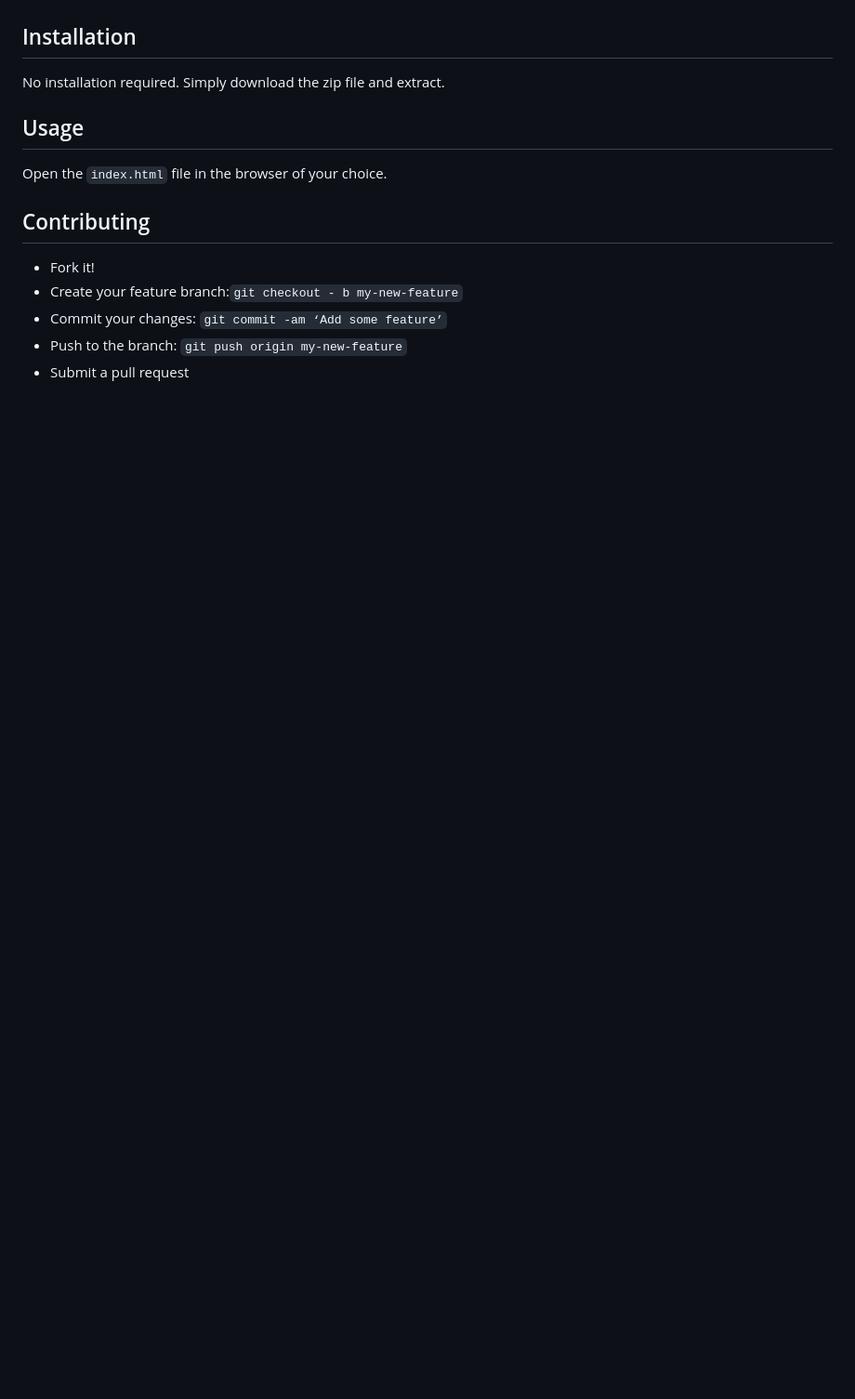
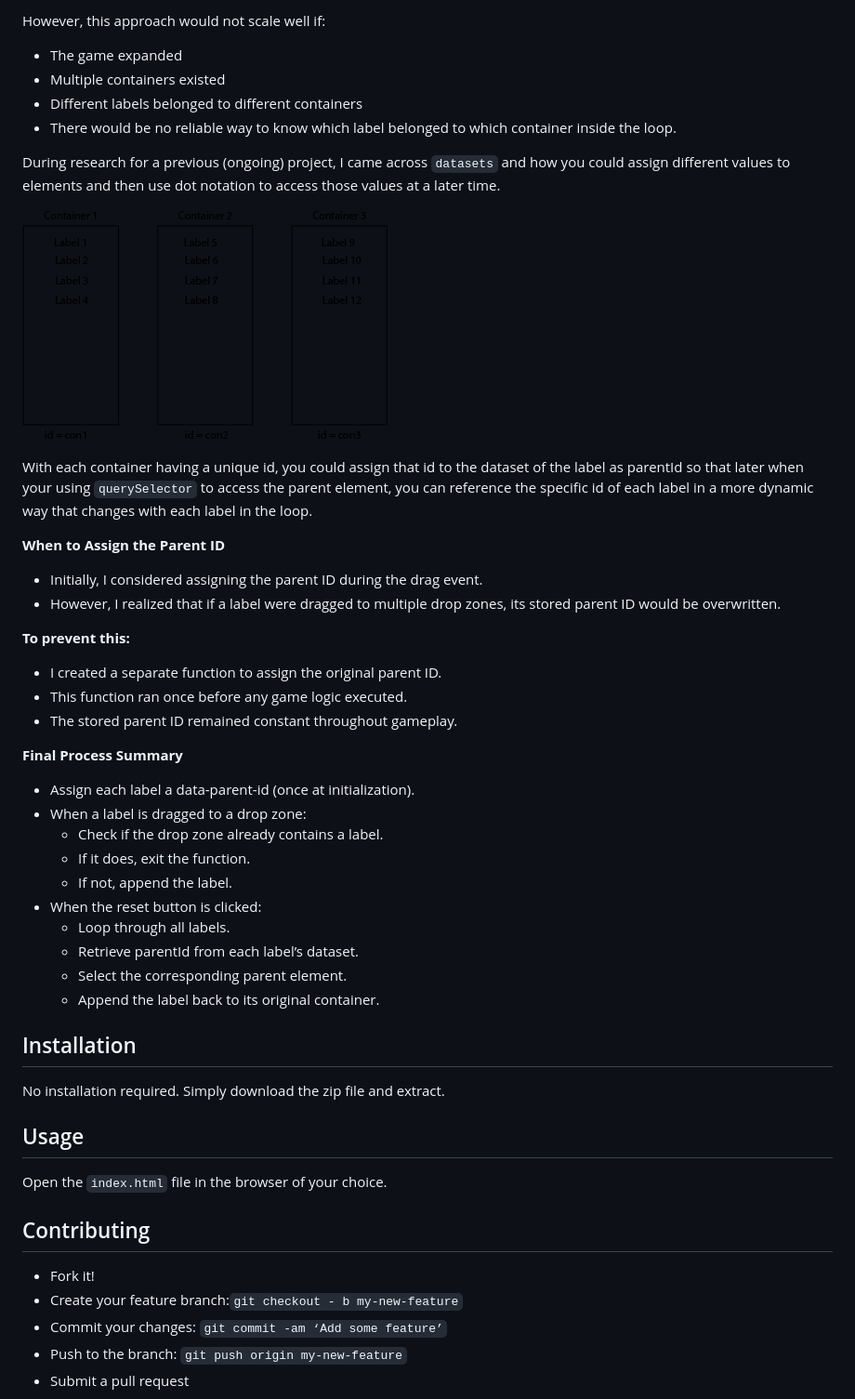
Before and after one commit to cunderhill17/underhill_crystal_crushing_bugs, a Markdown page: README.md, the part around one of its changes. Shown at 93% size. Rendered like a GitHub page; pictures changed too: images/diagram-4.png (added); blank space fills up the shorter version.

Commit message:
Update README.md
This commit updates the readme file with the planning and research notes for fixing the two bugs

```diff
--- a/README.md
+++ b/README.md
@@ -6,3 +51,38 @@ This repository is for the crushing bugs assignment in the Multimedia Authoring
+However, this approach would not scale well if:
+- The game expanded
+- Multiple containers existed
+- Different labels belonged to different containers
+- There would be no reliable way to know which label belonged to which container inside the loop.
+
+During research for a previous (ongoing) project, I came across `datasets` and how you could assign different values to elements and then use dot notation to access those values at a later time.
+
+![Multiple containers with ids](images/diagram-4.png "Multiple containers with ids")
+
+With each container having a unique id, you could assign that id to the dataset of the label as parentId so that later when your using `querySelector` to access the parent element, you can reference the specific id of each label in a more dynamic way that changes with each label in the loop.
+
+**When to Assign the Parent ID**
+- Initially, I considered assigning the parent ID during the drag event.
+- However, I realized that if a label were dragged to multiple drop zones, its stored parent ID would be overwritten.
+
+**To prevent this:**
+- I created a separate function to assign the original parent ID.
+- This function ran once before any game logic executed.
+- The stored parent ID remained constant throughout gameplay.
+
+**Final Process Summary**
+- Assign each label a data-parent-id (once at initialization).
+- When a label is dragged to a drop zone:
+    - Check if the drop zone already contains a label.
+    - If it does, exit the function.
+    - If not, append the label.
+- When the reset button is clicked:
+    - Loop through all labels.
+    - Retrieve parentId from each label’s dataset.
+    - Select the corresponding parent element.
+    - Append the label back to its original container.
+
+
+
 
 ## Installation
 No installation required. Simply download the zip file and extract.
```
Also changed, not shown: other parts of README.md (+45 -0 lines), images/diagram-1.png (added), images/diagram-2.png (added), images/diagram-3.png (added).
